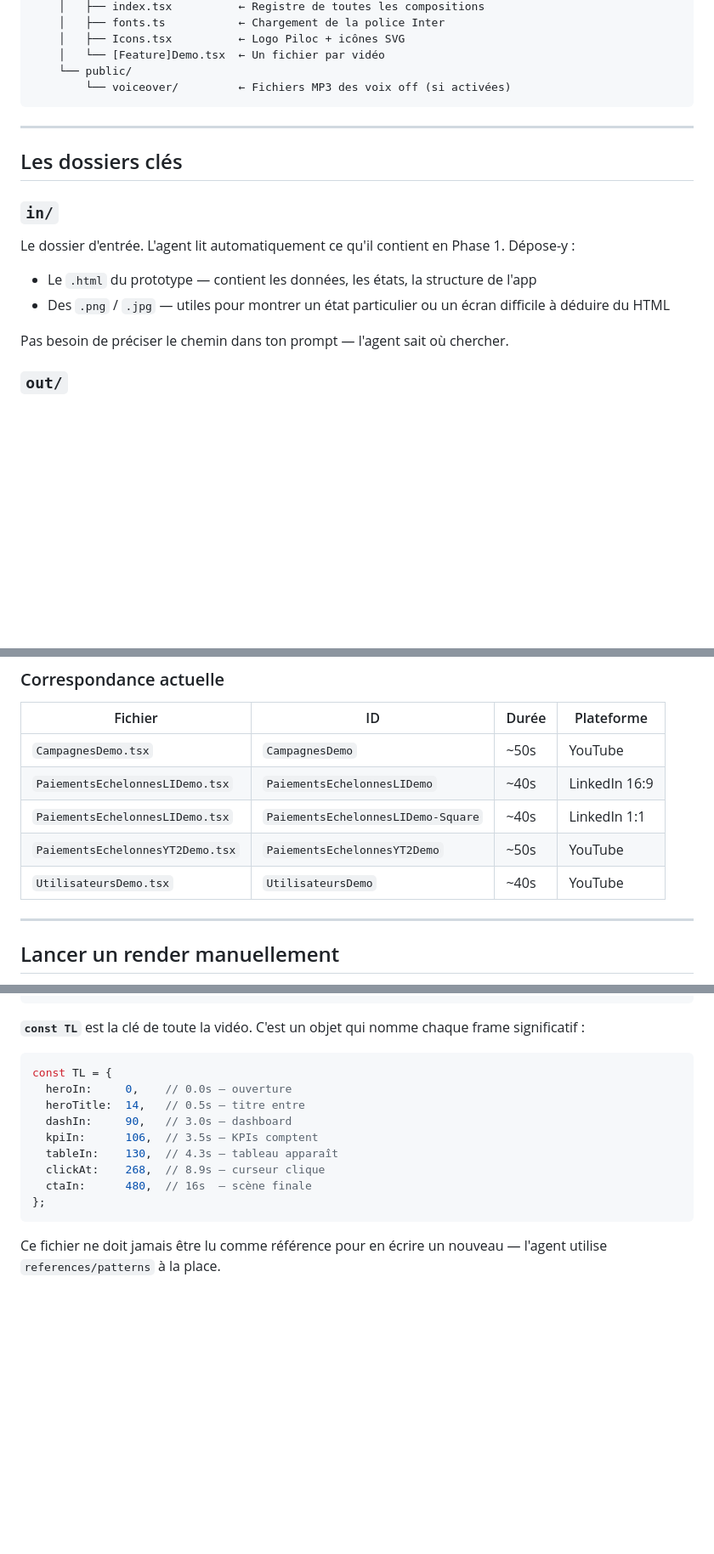
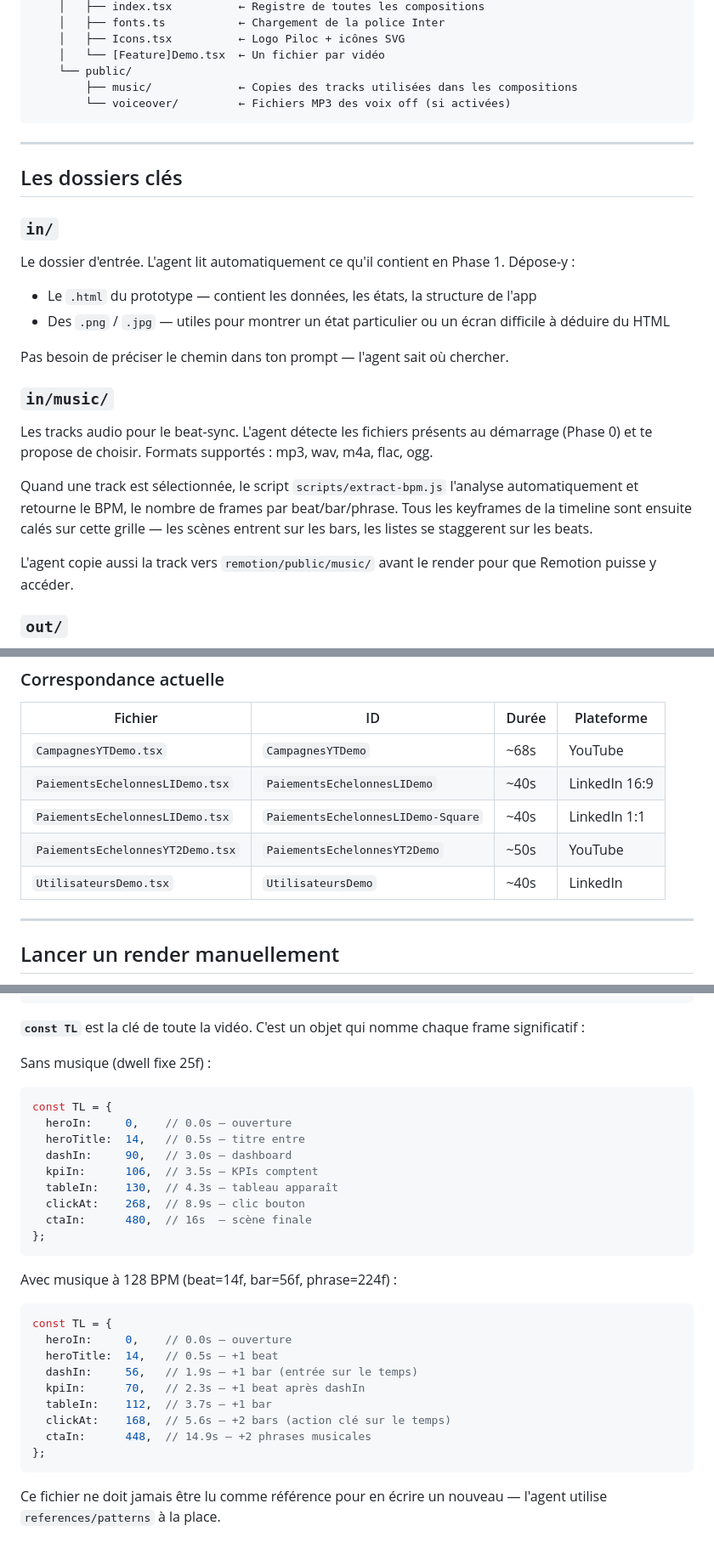
Before and after one commit to gregmism/piloc-motion-agent, a Markdown page: docs/03-structure.md, 3 parts joined by grey strips. Shown at 85% size. Drawn GitHub-style; blank space fills up the shorter version.

````diff
--- a/docs/03-structure.md
+++ b/docs/03-structure.md
@@ -70,6 +74,7 @@ C'est tout. L'agent lit `CLAUDE.md` automatiquement au démarrage.
     │   ├── Icons.tsx          ← Logo Piloc + icônes SVG
     │   └── [Feature]Demo.tsx  ← Un fichier par vidéo
     └── public/
+        ├── music/             ← Copies des tracks utilisées dans les compositions
         └── voiceover/         ← Fichiers MP3 des voix off (si activées)
 ```
 
@@ -83,6 +88,13 @@ Le dossier d'entrée. L'agent lit automatiquement ce qu'il contient en Phase 1.
 - Des `.png` / `.jpg` — utiles pour montrer un état particulier ou un écran difficile à déduire du HTML
 
 Pas besoin de préciser le chemin dans ton prompt — l'agent sait où chercher.
+
+### `in/music/`
+Les tracks audio pour le beat-sync. L'agent détecte les fichiers présents au démarrage (Phase 0) et te propose de choisir. Formats supportés : mp3, wav, m4a, flac, ogg.
+
+Quand une track est sélectionnée, le script `scripts/extract-bpm.js` l'analyse automatiquement et retourne le BPM, le nombre de frames par beat/bar/phrase. Tous les keyframes de la timeline sont ensuite calés sur cette grille — les scènes entrent sur les bars, les listes se staggerent sur les beats.
+
+L'agent copie aussi la track vers `remotion/public/music/` avant le render pour que Remotion puisse y accéder.
 
 ### `out/`
 Les vidéos rendues. Format de nommage : `YYYY-MM-DD-nom-de-la-feature.mp4`. Chaque render est un nouveau fichier — rien n'est écrasé.
@@ -116,11 +128,11 @@ C'est le registre central. Chaque vidéo doit y être déclarée pour être visi
 
 | Fichier | ID | Durée | Plateforme |
 |---|---|---|---|
-| `CampagnesDemo.tsx` | `CampagnesDemo` | ~50s | YouTube |
+| `CampagnesYTDemo.tsx` | `CampagnesYTDemo` | ~68s | YouTube |
 | `PaiementsEchelonnesLIDemo.tsx` | `PaiementsEchelonnesLIDemo` | ~40s | LinkedIn 16:9 |
 | `PaiementsEchelonnesLIDemo.tsx` | `PaiementsEchelonnesLIDemo-Square` | ~40s | LinkedIn 1:1 |
 | `PaiementsEchelonnesYT2Demo.tsx` | `PaiementsEchelonnesYT2Demo` | ~50s | YouTube |
-| `UtilisateursDemo.tsx` | `UtilisateursDemo` | ~40s | YouTube |
+| `UtilisateursDemo.tsx` | `UtilisateursDemo` | ~40s | LinkedIn |
 
 ---
 
@@ -173,6 +185,8 @@ Chaque fichier vidéo suit toujours le même ordre interne :
 
 **`const TL`** est la clé de toute la vidéo. C'est un objet qui nomme chaque frame significatif :
 
+Sans musique (dwell fixe 25f) :
+
 ```ts
 const TL = {
   heroIn:     0,    // 0.0s — ouverture
@@ -180,9 +194,23 @@ const TL = {
   dashIn:     90,   // 3.0s — dashboard
   kpiIn:      106,  // 3.5s — KPIs comptent
   tableIn:    130,  // 4.3s — tableau apparaît
-  clickAt:    268,  // 8.9s — curseur clique
+  clickAt:    268,  // 8.9s — clic bouton
   ctaIn:      480,  // 16s  — scène finale
 };
 ```
 
+Avec musique à 128 BPM (beat=14f, bar=56f, phrase=224f) :
+
+```ts
+const TL = {
+  heroIn:     0,    // 0.0s — ouverture
+  heroTitle:  14,   // 0.5s — +1 beat
+  dashIn:     56,   // 1.9s — +1 bar (entrée sur le temps)
+  kpiIn:      70,   // 2.3s — +1 beat après dashIn
+  tableIn:    112,  // 3.7s — +1 bar
+  clickAt:    168,  // 5.6s — +2 bars (action clé sur le temps)
+  ctaIn:      448,  // 14.9s — +2 phrases musicales
+};
+```
+
 Ce fichier ne doit jamais être lu comme référence pour en écrire un nouveau — l'agent utilise `references/patterns` à la place.
````
Also changed, not shown: other parts of docs/03-structure.md (+4 -0 lines), docs/01-prise-en-main.md (+22 -4 lines).
